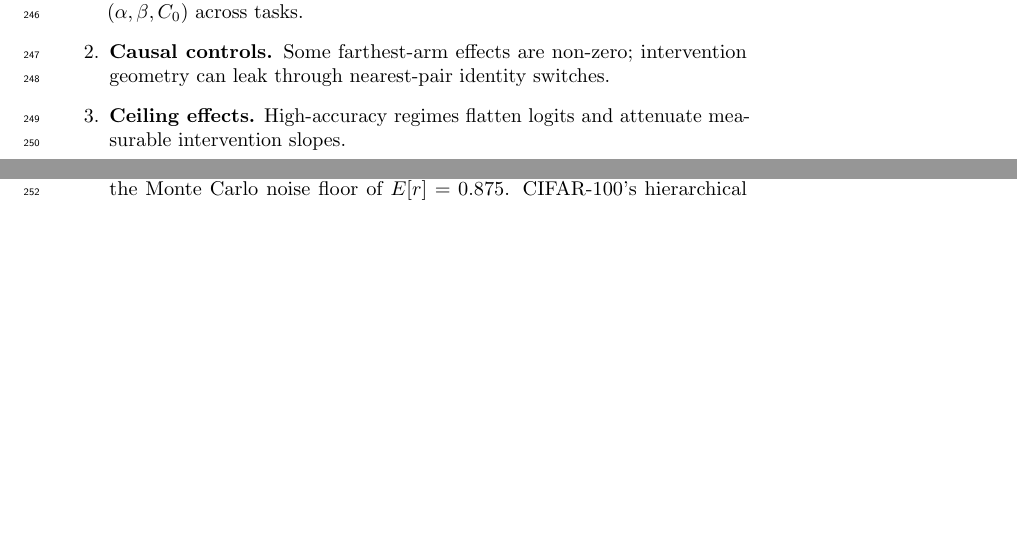
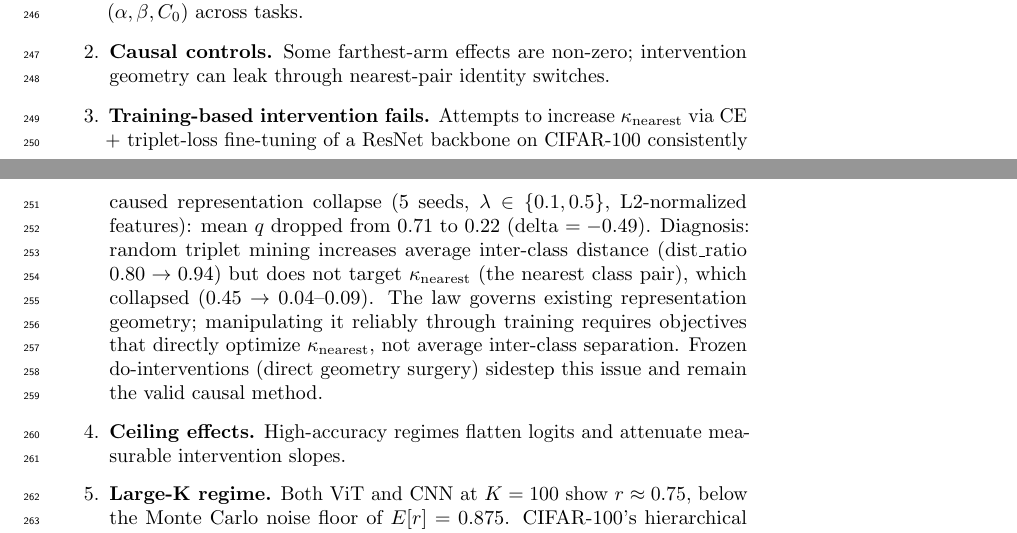
Before and after one commit to dl1683/ai-moonshots, a LaTeX paper (moonshot-fractal-embeddings/paper/cti_universal_law.tex): two parts of pages 10 and 11 of 14, joined at a grey line, cut so that both start at the same text, the shorter picture padded with empty space. Compiled offline with pdfLaTeX; a LaTeX package or settings file that is missing is left out.

Commit message:
Add training-based intervention failure as Limitation #3
Triplet arm (5 seeds, L2-norm, lambda=0.10): q 0.71->0.22 (delta=-0.49).
Root cause: random triplets improve average dist_ratio (0.80->0.94) but
collapse kappa_nearest (0.45->0.04). Law governs existing geometry;
frozen do-surgery is the correct causal method.

Committed by Devansh

```diff
--- a/moonshot-fractal-embeddings/paper/cti_universal_law.tex
+++ b/moonshot-fractal-embeddings/paper/cti_universal_law.tex
@@ -328,6 +328,7 @@ The Gumbel race mechanism is the same as the mechanism underlying extreme-value
 \begin{enumerate}
 \item \textbf{Cross-task drift.} LODO CVs ($0.419, 0.920$) show constants are not yet task-invariant. Full universality requires a renormalization theory for $(\alpha,\beta,C_0)$ across tasks.
 \item \textbf{Causal controls.} Some farthest-arm effects are non-zero; intervention geometry can leak through nearest-pair identity switches.
+\item \textbf{Training-based intervention fails.} Attempts to increase $\kappa_{\mathrm{nearest}}$ via CE + triplet-loss fine-tuning of a ResNet backbone on CIFAR-100 consistently caused representation collapse (5 seeds, $\lambda\in\{0.1,0.5\}$, L2-normalized features): mean $q$ dropped from $0.71$ to $0.22$ (delta $=-0.49$). Diagnosis: random triplet mining increases average inter-class distance (dist\_ratio $0.80\to0.94$) but does not target $\kappa_{\mathrm{nearest}}$ (the nearest class pair), which collapsed ($0.45\to0.04$--$0.09$). The law governs existing representation geometry; manipulating it reliably through training requires objectives that directly optimize $\kappa_{\mathrm{nearest}}$, not average inter-class separation. Frozen do-interventions (direct geometry surgery) sidestep this issue and remain the valid causal method.
 \item \textbf{Ceiling effects.} High-accuracy regimes flatten logits and attenuate measurable intervention slopes.
 \item \textbf{Large-K regime.} Both ViT and CNN at $K=100$ show $r\approx0.75$, below the Monte Carlo noise floor of $E[r]=0.875$. CIFAR-100's hierarchical superclass structure creates non-ideal kappa geometry; a richer model accounting for class density is needed for large-K settings.
 \item \textbf{Assumption dependence.} The proof relies on concentration and shared-scale Gumbel approximations; tighter non-asymptotic bounds remain open.
```
